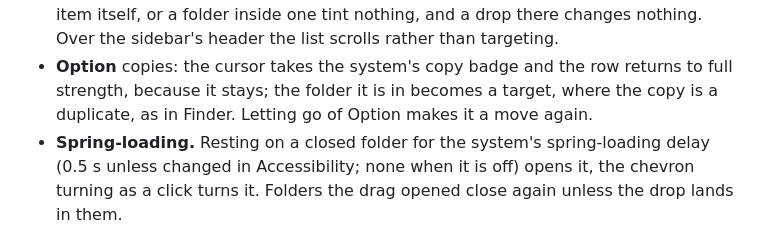
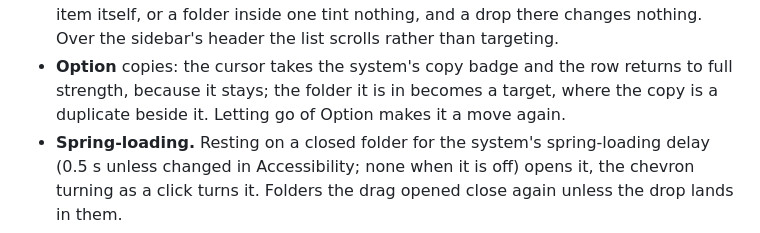
Before and after one commit to RojhatToptamus/monknot, a Markdown page: design.md, the part around the change. Rendered like a GitHub page.

Commit message:
Describe Option-drag into the same folder without comparing it to another app
Co-Authored-By: Claude Opus 5.5 <noreply@anthropic.com>

```diff
--- a/design.md
+++ b/design.md
@@ -1026,7 +1026,7 @@ several selected; the whole drag is designed, frame by frame (`SidebarDragSessio
 - **Not here.** The folder it is already in (every dragged item, for several), a dragged item itself,
   or a folder inside one tint nothing, and a drop there changes nothing. Over the sidebar's header the list scrolls rather than targeting.
 - **Option** copies: the cursor takes the system's copy badge and the row returns to full strength,
-  because it stays; the folder it is in becomes a target, where the copy is a duplicate, as in Finder.
+  because it stays; the folder it is in becomes a target, where the copy is a duplicate beside it.
   Letting go of Option makes it a move again.
 - **Spring-loading.** Resting on a closed folder for the system's spring-loading delay (0.5 s unless
   changed in Accessibility; none when it is off) opens it, the chevron turning as a click turns it.
```
